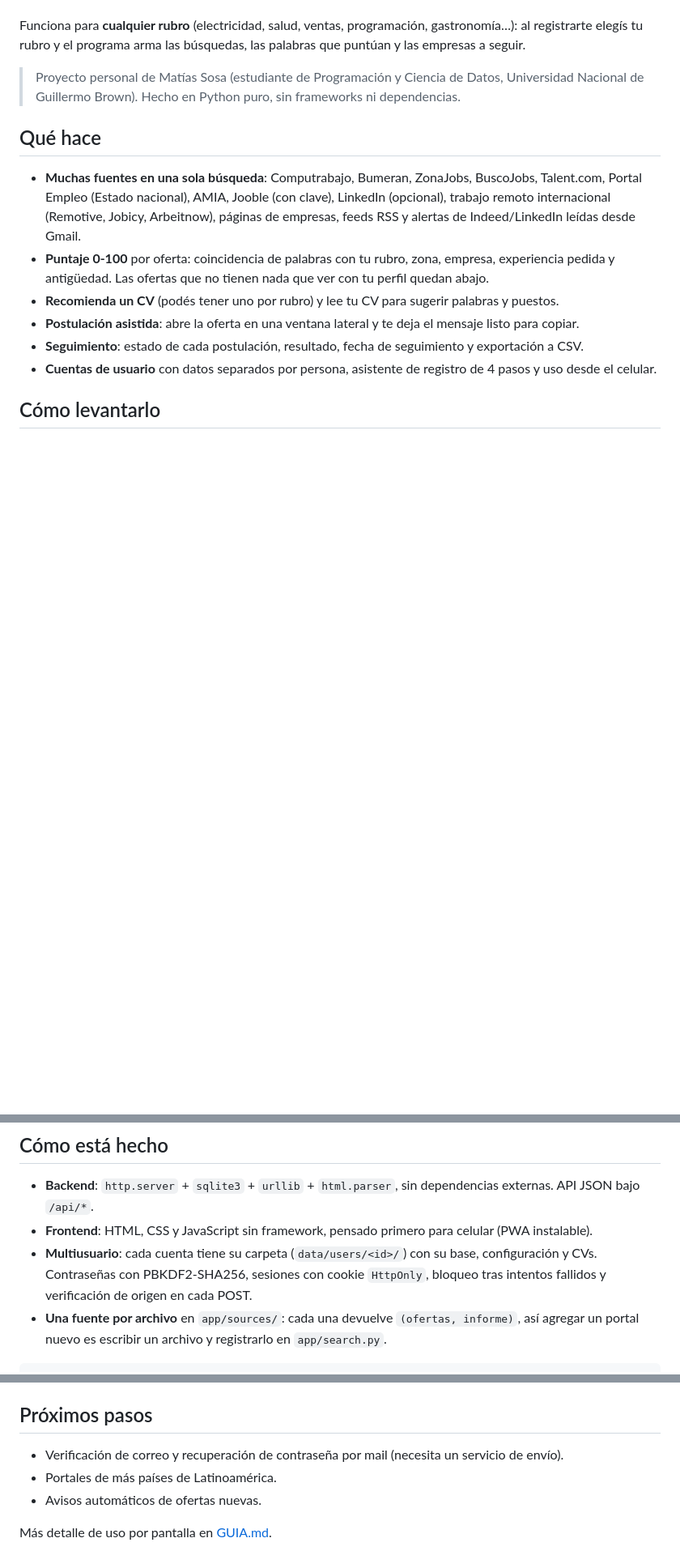
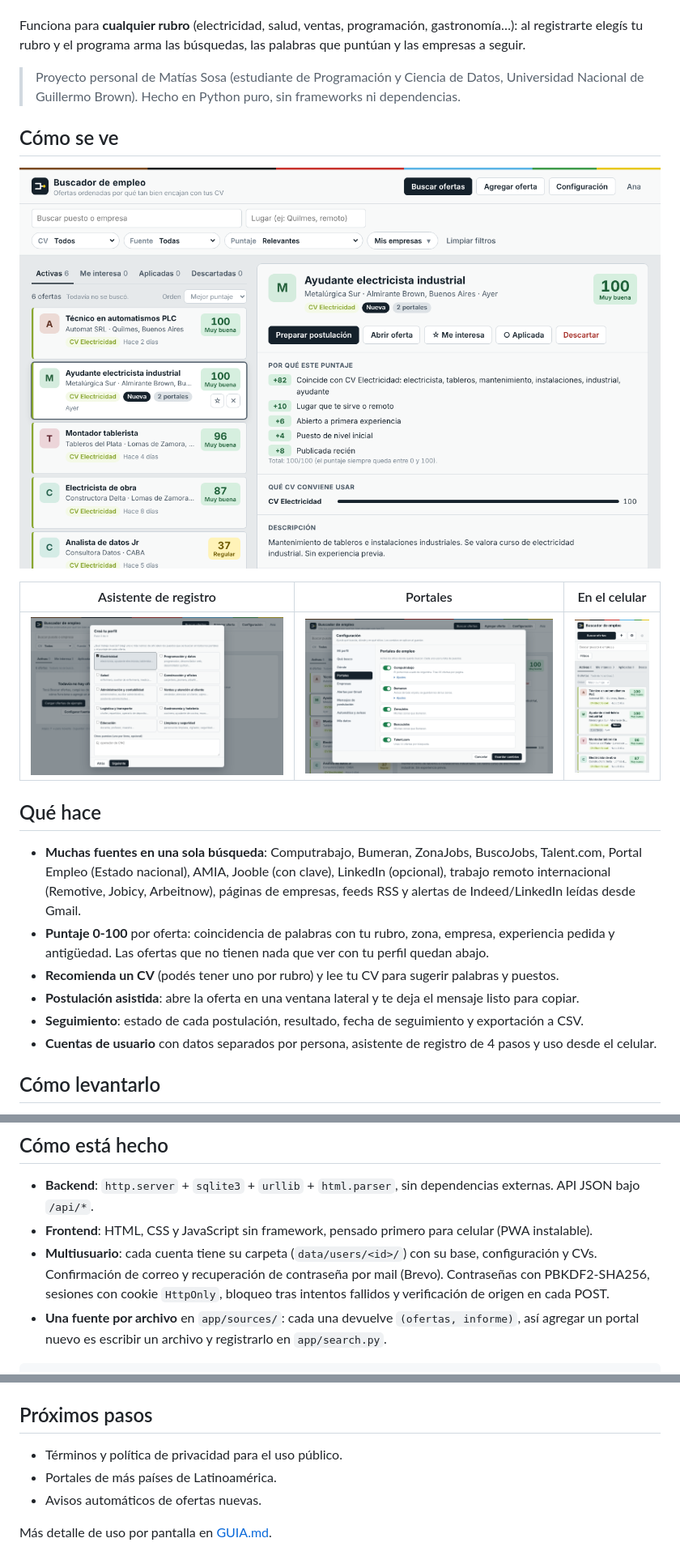
Before and after one commit to matycody/BusquedaLaboral, a Markdown page: README.md, 3 parts joined by grey strips. Shown at 81% size. Drawn GitHub-style; pictures changed too: docs/img/asistente-rubro.png (added), docs/img/movil.png (added), docs/img/ofertas.png (added); blank space fills up the shorter version.

Commit message:
Capturas en el README, render.yaml y guía de Render/Brevo
Co-Authored-By: Claude Sonnet 5.5 <noreply@anthropic.com>
Claude-Session: https://claude.ai/code/session_01DTq9WDbbjQPwwyjoY5yKNm

````diff
--- a/README.md
+++ b/README.md
@@ -5,6 +5,14 @@ Un comparador de ofertas laborales que corre en tu computadora: junta las oferta
 Funciona para **cualquier rubro** (electricidad, salud, ventas, programación, gastronomía…): al registrarte elegís tu rubro y el programa arma las búsquedas, las palabras que puntúan y las empresas a seguir.
 
 > Proyecto personal de Matías Sosa (estudiante de Programación y Ciencia de Datos, Universidad Nacional de Guillermo Brown). Hecho en Python puro, sin frameworks ni dependencias.
+
+## Cómo se ve
+
+![Ofertas ordenadas por puntaje, con la explicación del puntaje y el CV recomendado](docs/img/ofertas.png)
+
+| Asistente de registro | Portales | En el celular |
+|---|---|---|
+| ![Elegir rubro](docs/img/asistente-rubro.png) | ![Portales de empleo](docs/img/portales.png) | <img src="docs/img/movil.png" width="200" alt="Versión móvil"> |
 
 ## Qué hace
 
@@ -41,7 +49,7 @@ Cada rubro tiene palabras con peso (por ejemplo «tablerista» pesa más que «m
 
 - **Backend**: `http.server` + `sqlite3` + `urllib` + `html.parser`, sin dependencias externas. API JSON bajo `/api/*`.
 - **Frontend**: HTML, CSS y JavaScript sin framework, pensado primero para celular (PWA instalable).
-- **Multiusuario**: cada cuenta tiene su carpeta (`data/users/<id>/`) con su base, configuración y CVs. Contraseñas con PBKDF2-SHA256, sesiones con cookie `HttpOnly`, bloqueo tras intentos fallidos y verificación de origen en cada POST.
+- **Multiusuario**: cada cuenta tiene su carpeta (`data/users/<id>/`) con su base, configuración y CVs. Confirmación de correo y recuperación de contraseña por mail (Brevo). Contraseñas con PBKDF2-SHA256, sesiones con cookie `HttpOnly`, bloqueo tras intentos fallidos y verificación de origen en cada POST.
 - **Una fuente por archivo** en `app/sources/`: cada una devuelve `(ofertas, informe)`, así agregar un portal nuevo es escribir un archivo y registrarlo en `app/search.py`.
 
 ```
@@ -68,7 +76,7 @@ app/
 
 ## Próximos pasos
 
-- Verificación de correo y recuperación de contraseña por mail (necesita un servicio de envío).
+- Términos y política de privacidad para el uso público.
 - Portales de más países de Latinoamérica.
 - Avisos automáticos de ofertas nuevas.
 
````
Also changed, not shown: DEPLOY.md (+22 -8 lines), docs/img/ingreso.png (added), docs/img/recuperar.png (added), 1 other file.
